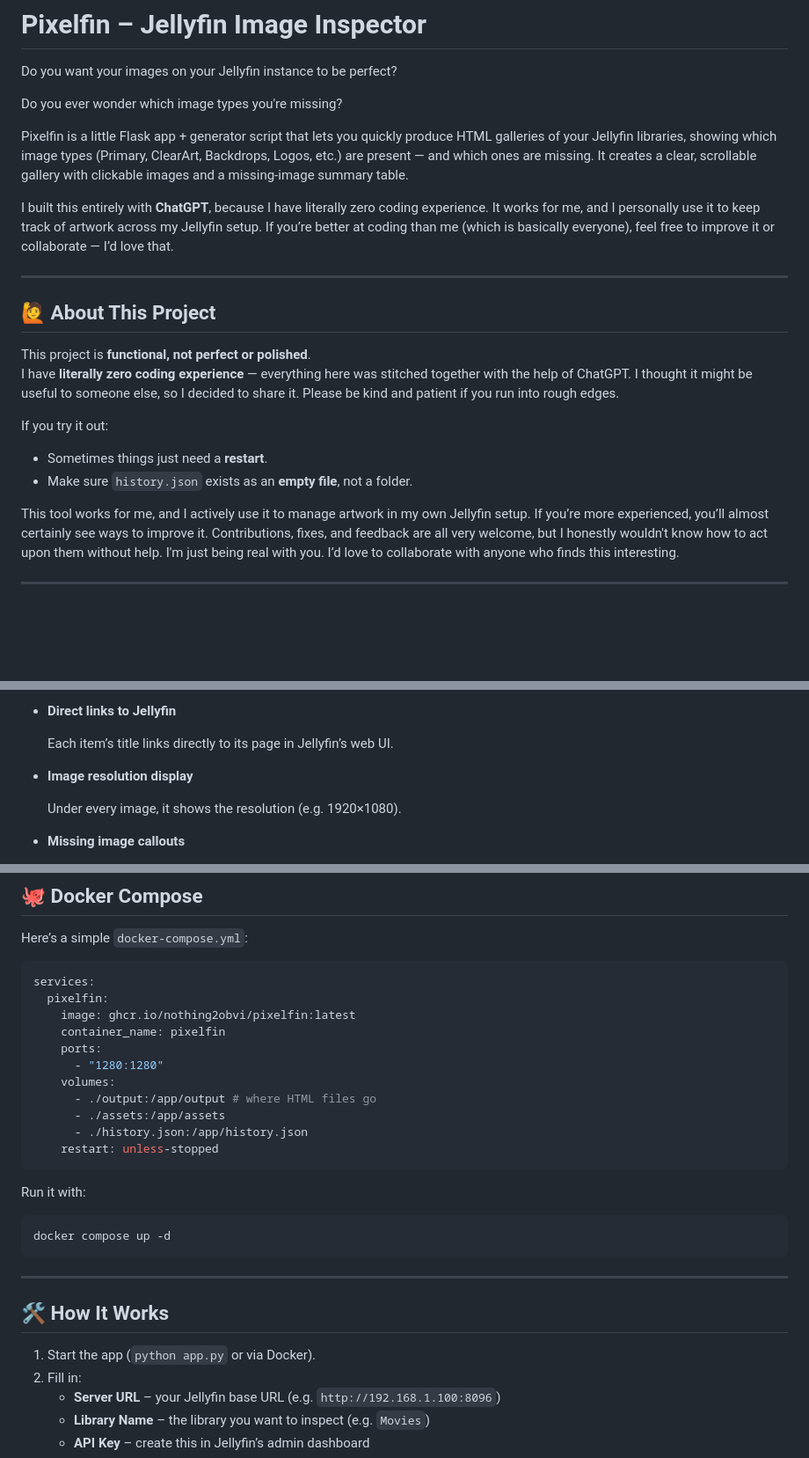
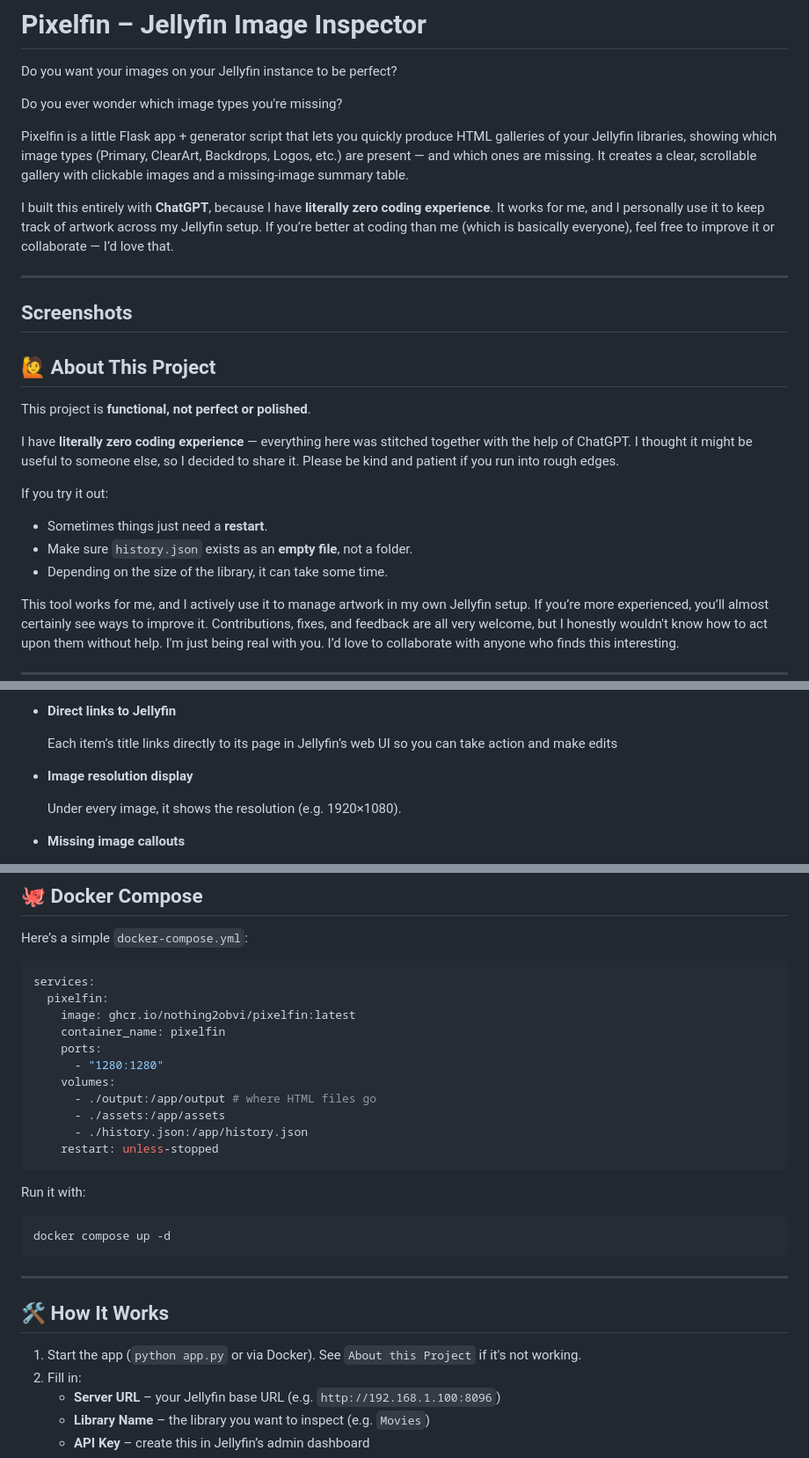
Before and after one commit to nothing2obvi/pixelfin, a Markdown page: README.md, 3 parts joined by grey strips. Shown: that part at 88% size. Drawn GitHub-style; blank space fills up the shorter version.

Commit message:
Save work before rewriting history

````diff
--- a/README.md
+++ b/README.md
@@ -6,17 +6,25 @@ Do you ever wonder which image types you're missing?
 
 Pixelfin is a little Flask app + generator script that lets you quickly produce HTML galleries of your Jellyfin libraries, showing which image types (Primary, ClearArt, Backdrops, Logos, etc.) are present — and which ones are missing. It creates a clear, scrollable gallery with clickable images and a missing-image summary table.
 
-I built this entirely with **ChatGPT**, because I have literally zero coding experience. It works for me, and I personally use it to keep track of artwork across my Jellyfin setup. If you’re better at coding than me (which is basically everyone), feel free to improve it or collaborate — I’d love that.
+I built this entirely with **ChatGPT**, because I have **literally zero coding experience**. It works for me, and I personally use it to keep track of artwork across my Jellyfin setup. If you’re better at coding than me (which is basically everyone), feel free to improve it or collaborate — I’d love that.
 
 ---
+
+## Screenshots
+
+
+
+
 ## 🙋 About This Project
 
 This project is **functional, not perfect or polished**.
+
 I have **literally zero coding experience** — everything here was stitched together with the help of ChatGPT. I thought it might be useful to someone else, so I decided to share it. Please be kind and patient if you run into rough edges.
 
 If you try it out:
 - Sometimes things just need a **restart**.
 - Make sure `history.json` exists as an **empty file**, not a folder.
+- Depending on the size of the library, it can take some time.
 
 This tool works for me, and I actively use it to manage artwork in my own Jellyfin setup. If you’re more experienced, you’ll almost certainly see ways to improve it. Contributions, fixes, and feedback are all very welcome, but I honestly wouldn't know how to act upon them without help. I'm just being real with you. I’d love to collaborate with anyone who finds this interesting.
 
@@ -38,7 +46,7 @@ This tool works for me, and I actively use it to manage artwork in my own Jellyf
 	- Clickable images with a lightbox viewer (Prev / Next / Close)
 - **Direct links to Jellyfin**
 
-	Each item’s title links directly to its page in Jellyfin’s web UI.
+	Each item’s title links directly to its page in Jellyfin’s web UI so you can take action and make edits
 
 - **Image resolution display**
 
@@ -117,15 +125,15 @@ Here’s a simple `docker-compose.yml`:
 ```yaml
 services:
   pixelfin:
-	image: ghcr.io/nothing2obvi/pixelfin:latest
-	container_name: pixelfin
-	ports:
-	  - "1280:1280"
-	volumes:
-	  - ./output:/app/output # where HTML files go
-	  - ./assets:/app/assets
-	  - ./history.json:/app/history.json
-	restart: unless-stopped
+    image: ghcr.io/nothing2obvi/pixelfin:latest
+    container_name: pixelfin
+    ports:
+      - "1280:1280"
+    volumes:
+      - ./output:/app/output # where HTML files go
+      - ./assets:/app/assets
+      - ./history.json:/app/history.json
+    restart: unless-stopped
 ```
 
 Run it with:
@@ -138,7 +146,7 @@ docker compose up -d
 
 ## 🛠 How It Works
 
-1. Start the app (`python app.py` or via Docker).
+1. Start the app (`python app.py` or via Docker). See `About this Project` if it's not working.
 2. Fill in:
 	- **Server URL** – your Jellyfin base URL (e.g. `http://192.168.1.100:8096`)
 	- **Library Name** – the library you want to inspect (e.g. `Movies`)
````
Also changed, not shown: other parts of README.md (+2 -4 lines).
